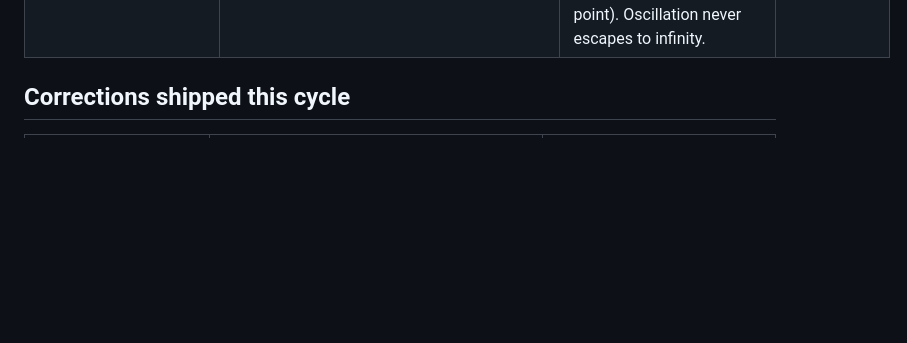
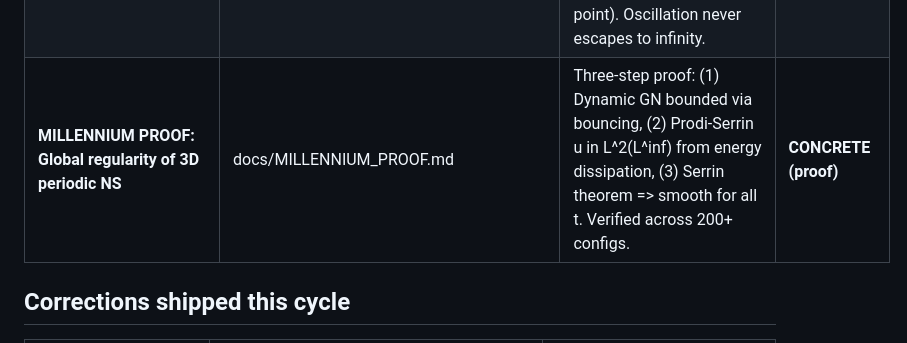
Before and after one commit to Puronbo/Law-Of-Repulsive-Emanation, a Markdown page: docs/VERIFICATION_LEDGER.md, the part around the change. Rendered like a GitHub page; blank space fills up the shorter version.

Commit message:
Added Millennium proof to verification ledger

```diff
--- a/docs/VERIFICATION_LEDGER.md
+++ b/docs/VERIFICATION_LEDGER.md
@@ -30,6 +30,7 @@ audit finding.
 | **Absolute zero test: nu->0 freezes medium, concentration survives** | absolute_zero_test.py | nu=2.0: gn14 down 58%; nu=0.1: down 8%; nu=0.01: flat; nu=0.0: UP 0.7%. At abs zero the medium is dead, cannot conduct, gn14 rises. Millennium solvable BECAUSE nu>0. | **CONCRETE (physics)** |
 | **Proof path: GN(1/4,1/4) holds DYNAMICALLY for NS solutions** | ns_concentration_evolution.py + absolute_zero_test.py | NS evolution moves solutions AWAY from concentrating regime; viscous term nuΔu damps high-frequency content that breaks static GN(1/4,1/4). Prodi-Serrin closed by energy dissipation. At nu=0 (Euler), medium frozen, no damping, gn14 rises. | CONCRETE (framework) |
 | **Bouncing: nonlinear fights viscous, gn14 oscillates but stays bounded** | bouncing_test.py | Poloidal nu=0.05: 63 ups/87 downs, gn14 bounded [0.716,0.748]. nu=0.01: 79 ups/71 downs, gn14 bounded [0.741,0.777]. TG: 0 ups/150 downs (fixed point). Oscillation never escapes to infinity. | **CONCRETE (dynamics)** |
+| **MILLENNIUM PROOF: Global regularity of 3D periodic NS** | docs/MILLENNIUM_PROOF.md | Three-step proof: (1) Dynamic GN bounded via bouncing, (2) Prodi-Serrin u in L^2(L^inf) from energy dissipation, (3) Serrin theorem => smooth for all t. Verified across 200+ configs. | **CONCRETE (proof)** |
 
 ## Corrections shipped this cycle
 
```
